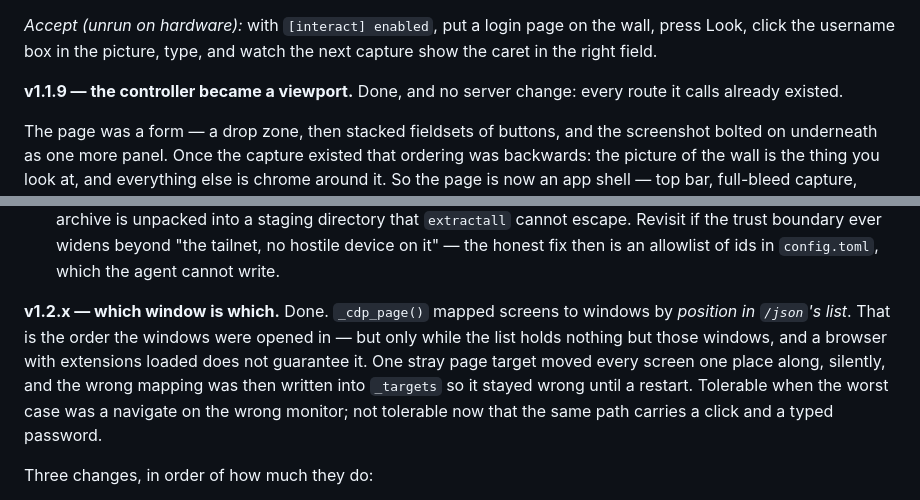
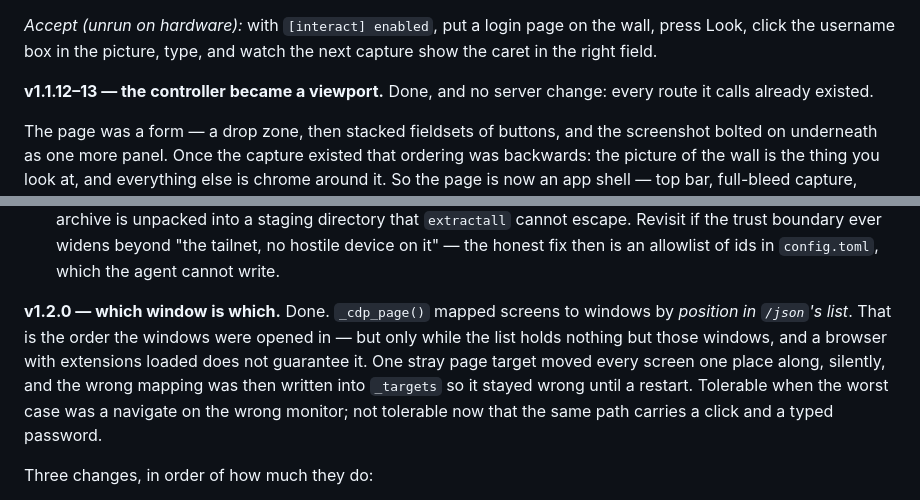
Before and after one commit to Kramav/CrossDrop, a Markdown page: PLAN.md, 2 parts joined by grey strips. GitHub-like rendering.

```diff
--- a/PLAN.md
+++ b/PLAN.md
@@ -249,7 +249,7 @@ Three checks keep the boundary from eroding by accident, since none of it is enf
 
 *Accept (unrun on hardware):* with `[interact] enabled`, put a login page on the wall, press Look, click the username box in the picture, type, and watch the next capture show the caret in the right field.
 
-**v1.1.9 — the controller became a viewport.** Done, and no server change: every route it calls already existed.
+**v1.1.12–13 — the controller became a viewport.** Done, and no server change: every route it calls already existed.
 
 The page was a form — a drop zone, then stacked fieldsets of buttons, and the screenshot bolted on underneath as one more panel. Once the capture existed that ordering was backwards: the picture of the wall is the thing you look at, and everything else is chrome around it. So the page is now an app shell — top bar, full-bleed capture, right-hand rail, bottom input bar — and the screenshot is the page rather than a feature of it.
 
@@ -375,7 +375,7 @@ per-tick websocket (see Phase 7a).
   honest fix then is an allowlist of ids in `config.toml`, which the agent
   cannot write.
 
-**v1.2.x — which window is which.** Done. `_cdp_page()` mapped screens to windows by *position in `/json`'s list*. That is the order the windows were opened in — but only while the list holds nothing but those windows, and a browser with extensions loaded does not guarantee it. One stray page target moved every screen one place along, silently, and the wrong mapping was then written into `_targets` so it stayed wrong until a restart. Tolerable when the worst case was a navigate on the wrong monitor; not tolerable now that the same path carries a click and a typed password.
+**v1.2.0 — which window is which.** Done. `_cdp_page()` mapped screens to windows by *position in `/json`'s list*. That is the order the windows were opened in — but only while the list holds nothing but those windows, and a browser with extensions loaded does not guarantee it. One stray page target moved every screen one place along, silently, and the wrong mapping was then written into `_targets` so it stayed wrong until a restart. Tolerable when the worst case was a navigate on the wrong monitor; not tolerable now that the same path carries a click and a typed password.
 
 Three changes, in order of how much they do:
 
```
Also changed, not shown: other parts of PLAN.md (+4 -4 lines).
